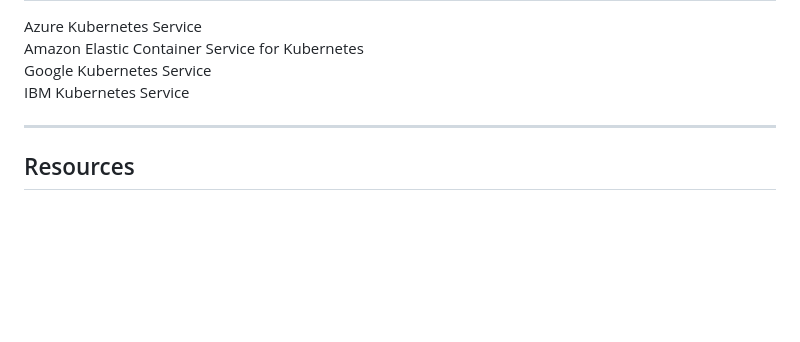
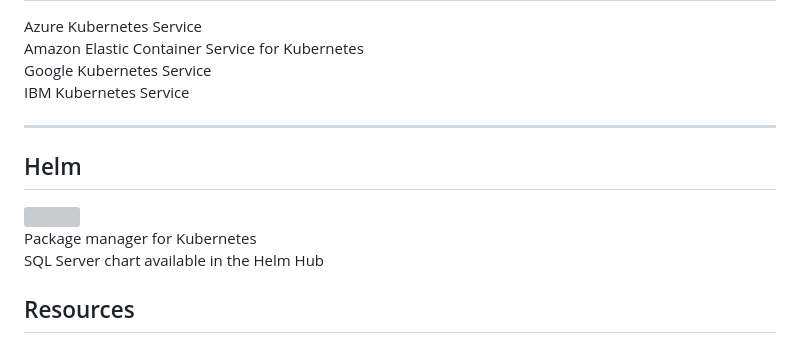
Before and after one commit to dbafromthecold/SQLServerAndKubernetes, a Markdown page: PITCHME.md, the part around the change. Rendered like a GitHub page; blank space fills up the shorter version; grey boxes are pictures that could not be loaded.

Commit message:
updated slides

```diff
--- a/PITCHME.md
+++ b/PITCHME.md
@@ -216,6 +216,14 @@ IBM Kubernetes Service
 
 ---
 
+## Helm
+
+<img src="assets/images/helm.png" style="float: right"/>
+
+Package manager for Kubernetes<br>
+SQL Server chart available in the Helm Hub
+
+
 ## Resources
 
 @size[0.8em](http://tinyurl.com/yyz8fe9x/SQLServerAndKubernetes)<br>
```
Also changed, not shown: assets/images/Helm.png (added).
